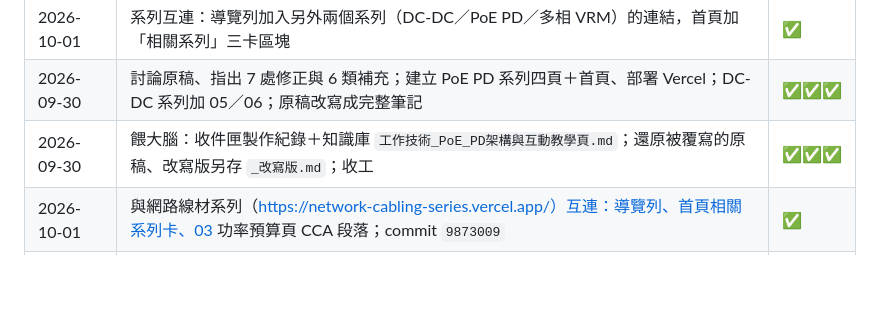
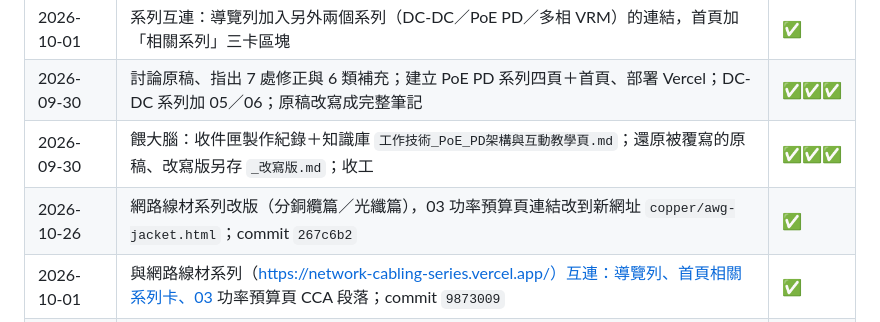
Before and after one commit to tedchen0814/poe-pd-series, a Markdown page: 工作筆記.md, the part around the change. Drawn GitHub-style; blank space fills up the shorter version.

Commit message:
工作筆記：記錄網路線材系列改版後的連結更新
- 03 功率預算頁的網路線材連結已改到 copper/awg-jacket.html（commit 267c6b2）

Co-Authored-By: Claude Opus 5.5 <noreply@anthropic.com>

```diff
--- a/工作筆記.md
+++ b/工作筆記.md
@@ -39,6 +39,7 @@ tags: [PoE, PD, IEEE802.3bt, 互動教學, Vercel, 工作筆記]
 | 2026-10-01 | 系列互連：導覽列加入另外兩個系列（DC-DC／PoE PD／多相 VRM）的連結，首頁加「相關系列」三卡區塊 | ✅ |
 | 2026-09-30 | 討論原稿、指出 7 處修正與 6 類補充；建立 PoE PD 系列四頁＋首頁、部署 Vercel；DC-DC 系列加 05／06；原稿改寫成完整筆記 | ✅✅✅ |
 | 2026-09-30 | 餵大腦：收件匣製作紀錄＋知識庫 `工作技術_PoE_PD架構與互動教學頁.md`；還原被覆寫的原稿、改寫版另存 `_改寫版.md`；收工 | ✅✅✅ |
+| 2026-10-26 | 網路線材系列改版（分銅纜篇／光纖篇），03 功率預算頁連結改到新網址 `copper/awg-jacket.html`；commit `267c6b2` | ✅ |
 | 2026-10-01 | 與網路線材系列（https://network-cabling-series.vercel.app/）互連：導覽列、首頁相關系列卡、03 功率預算頁 CCA 段落；commit `9873009` | ✅ |
 | 2026-10-01 | 規範核對：Type 4 線對電流 0.96 A、Vport 下限改依 Class；新增 05 PSE 端與交換器預算、06 LLDP 功率協商；01–06 頁補縮寫全名對照；全部部署上線 | ✅✅✅ |
 
```
